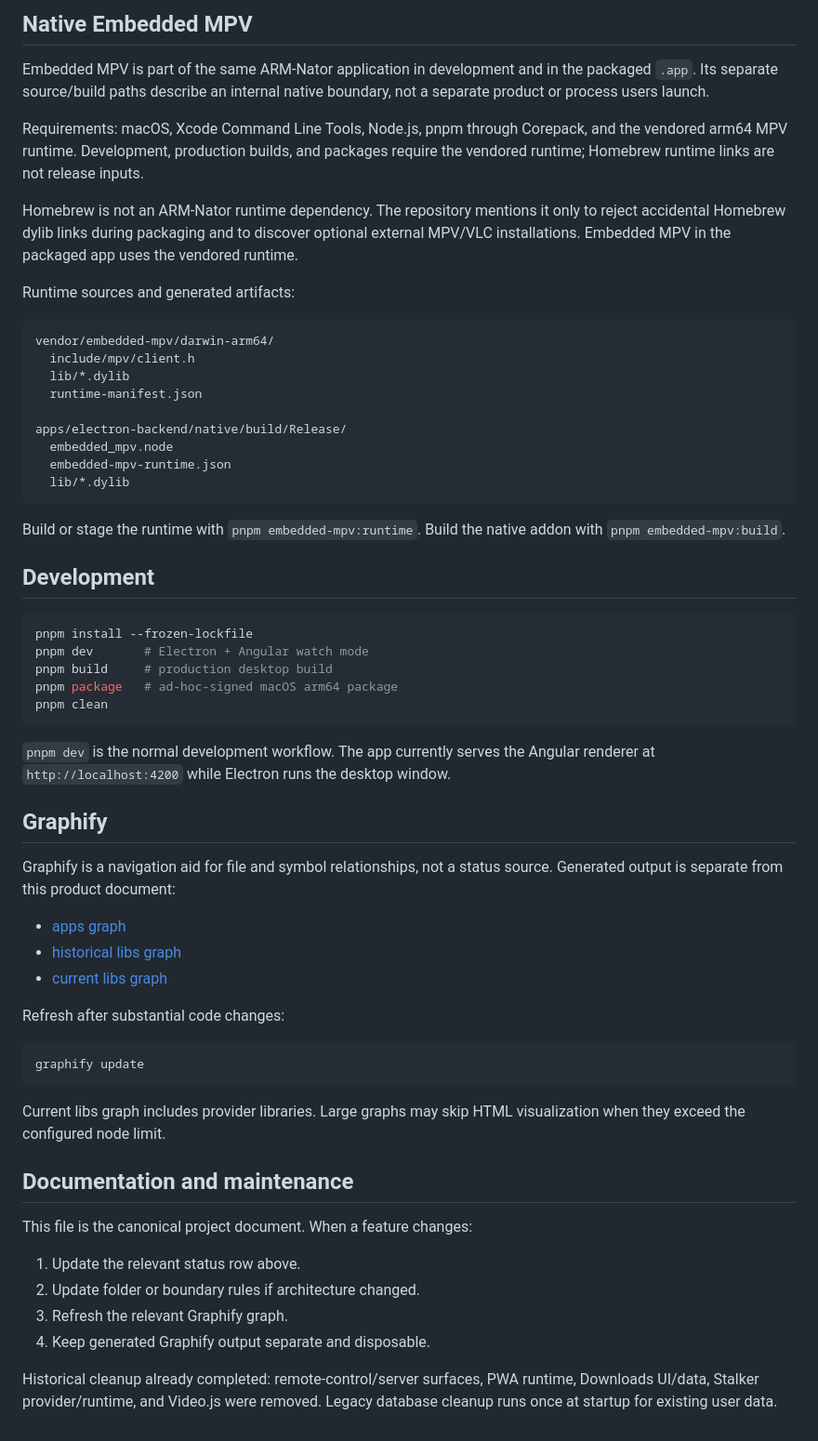
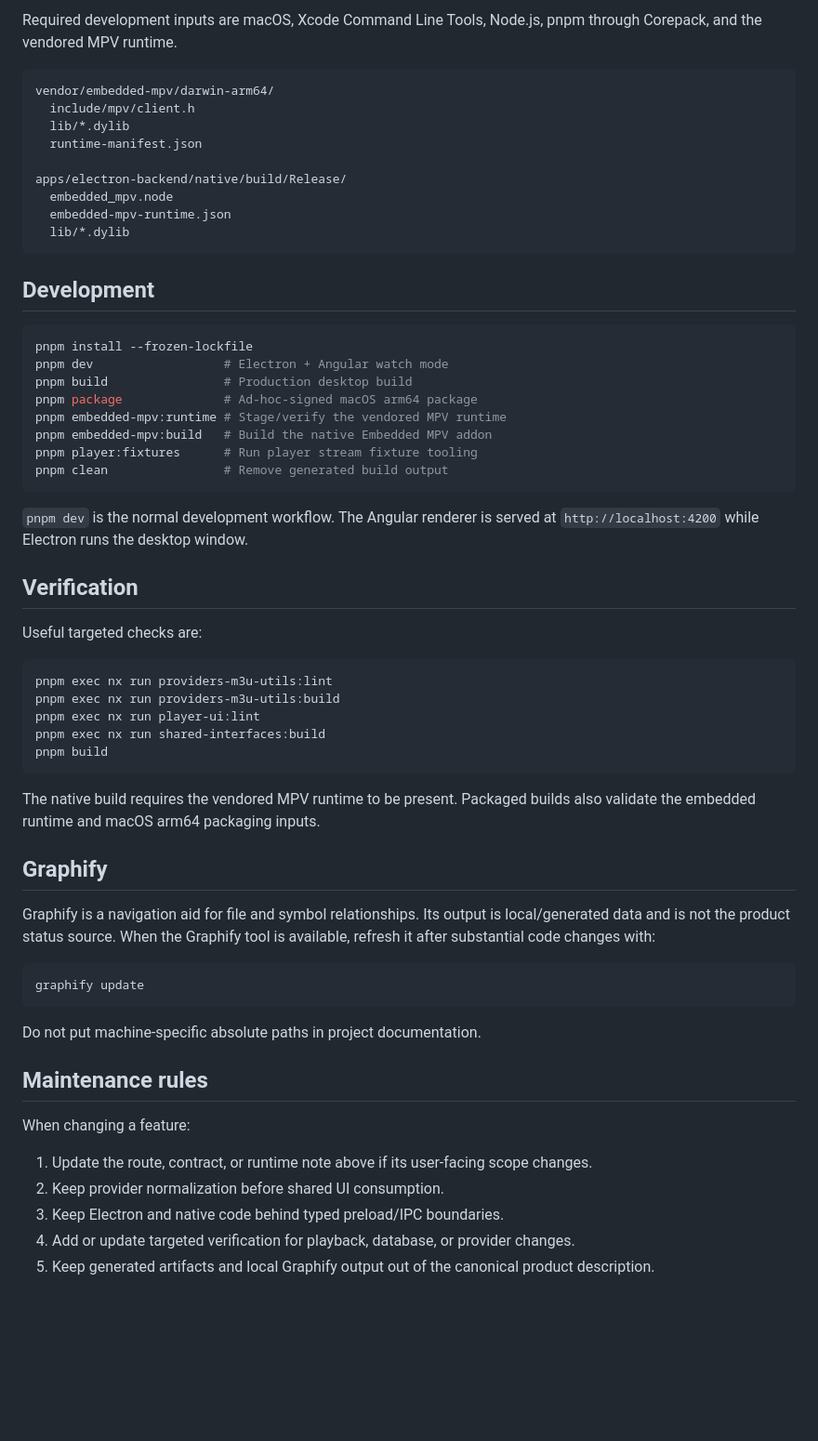
Before and after one commit to alshanti-56/ARM-Nator, a Markdown page: README.md, the part around one of its changes. Shown at 93% size. GitHub-like rendering; blank space fills up the shorter version.

````diff
--- a/README.md
+++ b/README.md
@@ -167,21 +171,6 @@ availability.
 
-## Native Embedded MPV
-
-Embedded MPV is part of the same ARM-Nator application in development and in
-the packaged `.app`. Its separate source/build paths describe an internal
-native boundary, not a separate product or process users launch.
-
-Requirements: macOS, Xcode Command Line Tools, Node.js, pnpm through Corepack,
-and the vendored arm64 MPV runtime. Development, production builds, and
-packages require the vendored runtime; Homebrew runtime links are not release
-inputs.
-
-Homebrew is not an ARM-Nator runtime dependency. The repository mentions it
-only to reject accidental Homebrew dylib links during packaging and to discover
-optional external MPV/VLC installations. Embedded MPV in the packaged app uses
-the vendored runtime.
-
-Runtime sources and generated artifacts:
+Required development inputs are macOS, Xcode Command Line Tools, Node.js,
+pnpm through Corepack, and the vendored MPV runtime.
 
 ```text
 vendor/embedded-mpv/darwin-arm64/
@@ -195,50 +184,58 @@ apps/electron-backend/native/build/Release/
   lib/*.dylib
 ```
 
-Build or stage the runtime with `pnpm embedded-mpv:runtime`. Build the native
-addon with `pnpm embedded-mpv:build`.
-
 ## Development
 
 ```bash
 pnpm install --frozen-lockfile
-pnpm dev       # Electron + Angular watch mode
-pnpm build     # production desktop build
-pnpm package   # ad-hoc-signed macOS arm64 package
-pnpm clean
+pnpm dev                  # Electron + Angular watch mode
+pnpm build                # Production desktop build
+pnpm package              # Ad-hoc-signed macOS arm64 package
+pnpm embedded-mpv:runtime # Stage/verify the vendored MPV runtime
+pnpm embedded-mpv:build   # Build the native Embedded MPV addon
+pnpm player:fixtures      # Run player stream fixture tooling
+pnpm clean                # Remove generated build output
 ```
 
-`pnpm dev` is the normal development workflow. The app currently serves the
-Angular renderer at `http://localhost:4200` while Electron runs the desktop
-window.
+`pnpm dev` is the normal development workflow. The Angular renderer is served
+at `http://localhost:4200` while Electron runs the desktop window.
+
+## Verification
+
+Useful targeted checks are:
+
+```bash
+pnpm exec nx run providers-m3u-utils:lint
+pnpm exec nx run providers-m3u-utils:build
+pnpm exec nx run player-ui:lint
+pnpm exec nx run shared-interfaces:build
+pnpm build
+```
+
+The native build requires the vendored MPV runtime to be present. Packaged
+builds also validate the embedded runtime and macOS arm64 packaging inputs.
 
 ## Graphify
 
-Graphify is a navigation aid for file and symbol relationships, not a status
-source. Generated output is separate from this product document:
-
-- [apps graph](graphify-out/runs/apps/GRAPH_REPORT.md)
-- [historical libs graph](graphify-out/runs/libs/GRAPH_REPORT.md)
-- [current libs graph](/Users/mohammadalshanti/Downloads/Arm-Nator/libs/graphify-out/GRAPH_REPORT.md)
-
-Refresh after substantial code changes:
+Graphify is a navigation aid for file and symbol relationships. Its output is
+local/generated data and is not the product status source. When the Graphify
+tool is available, refresh it after substantial code changes with:
 
 ```bash
 graphify update
 ```
 
-Current libs graph includes provider libraries. Large graphs may skip HTML
-visualization when they exceed the configured node limit.
+Do not put machine-specific absolute paths in project documentation.
 
-## Documentation and maintenance
+## Maintenance rules
 
-This file is the canonical project document. When a feature changes:
+When changing a feature:
 
-1. Update the relevant status row above.
-2. Update folder or boundary rules if architecture changed.
-3. Refresh the relevant Graphify graph.
-4. Keep generated Graphify output separate and disposable.
-
-Historical cleanup already completed: remote-control/server surfaces, PWA
-runtime, Downloads UI/data, Stalker provider/runtime, and Video.js were removed.
-Legacy database cleanup runs once at startup for existing user data.
+1. Update the route, contract, or runtime note above if its user-facing scope
+   changes.
+2. Keep provider normalization before shared UI consumption.
+3. Keep Electron and native code behind typed preload/IPC boundaries.
+4. Add or update targeted verification for playback, database, or provider
+   changes.
+5. Keep generated artifacts and local Graphify output out of the canonical
+   product description.
````
Also changed, not shown: other parts of README.md (+139 -135 lines).
